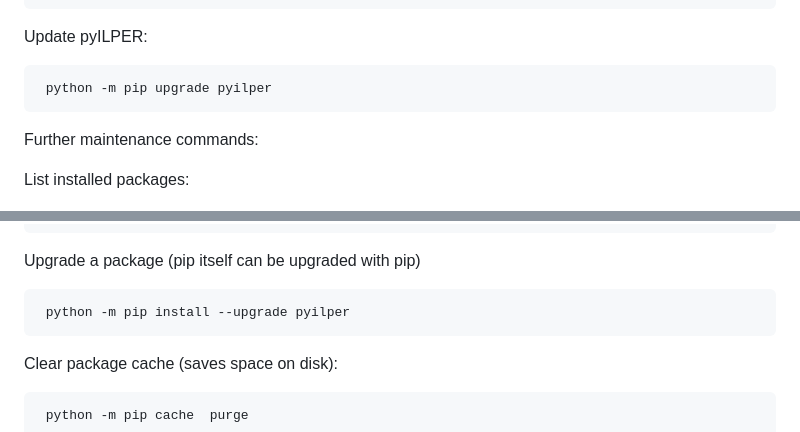
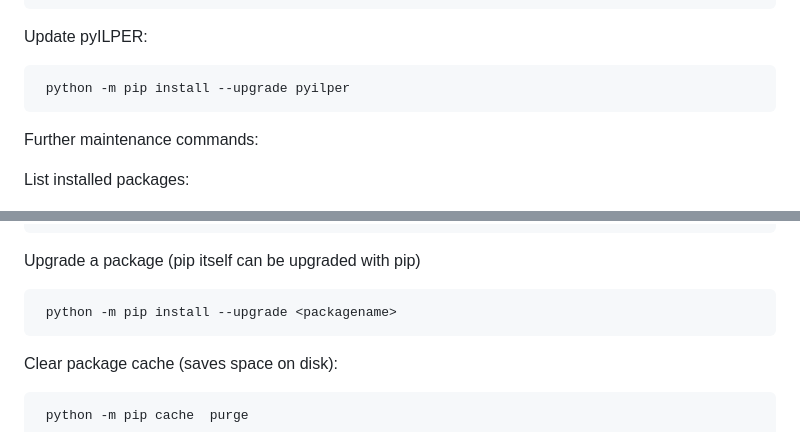
Before and after one commit to bug400/pyilper, a Markdown page: INSTALL.md, 2 parts joined by grey strips. Rendered like a GitHub page.

Commit message:
doku update

```diff
--- a/INSTALL.md
+++ b/INSTALL.md
@@ -259,7 +259,7 @@ Check for packages that can be updated:
 
 Update pyILPER:
 
-     python -m pip upgrade pyilper
+     python -m pip install --upgrade pyilper
 
 
 Further maintenance commands:
@@ -286,7 +286,7 @@ Check for new versions of a package
 
 Upgrade a package (pip itself can be upgraded with pip)
 
-     python -m pip install --upgrade pyilper
+     python -m pip install --upgrade <packagename>
 
 Clear package cache (saves space on disk):
 
```
